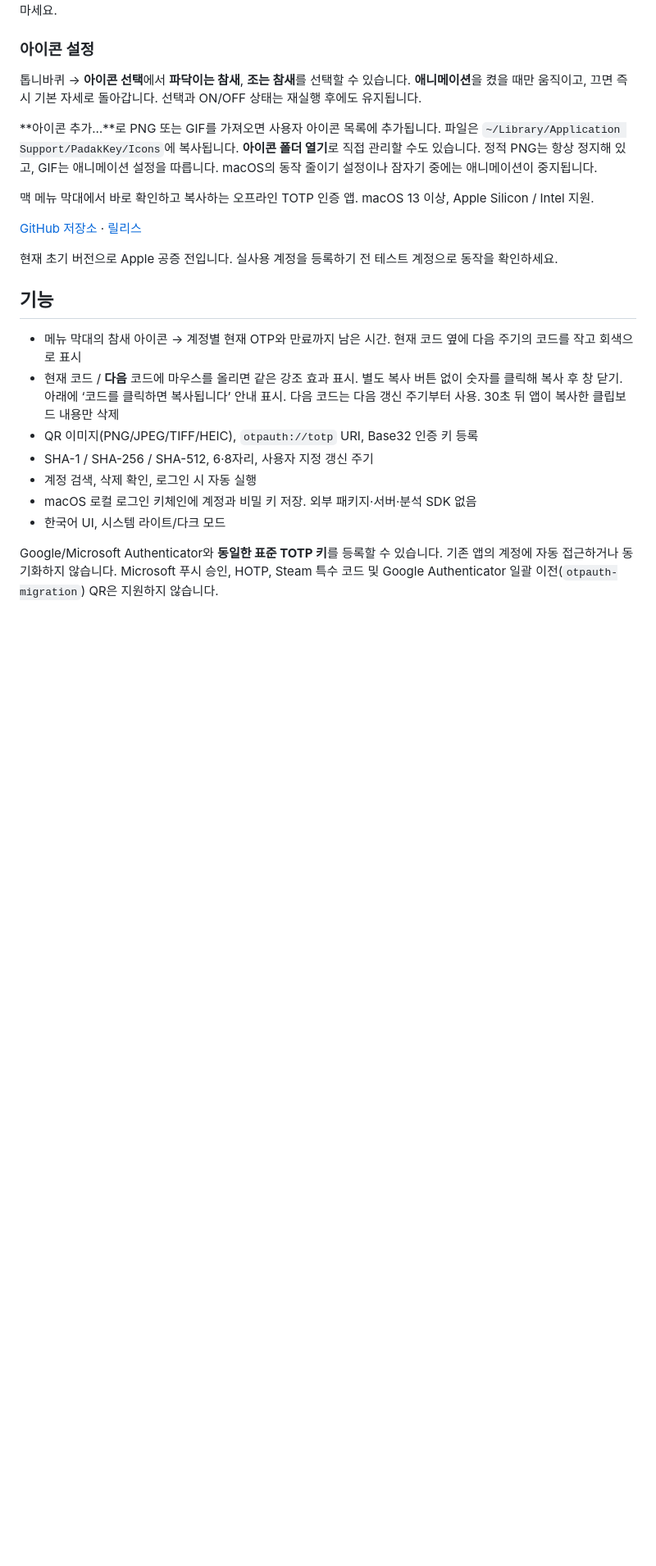
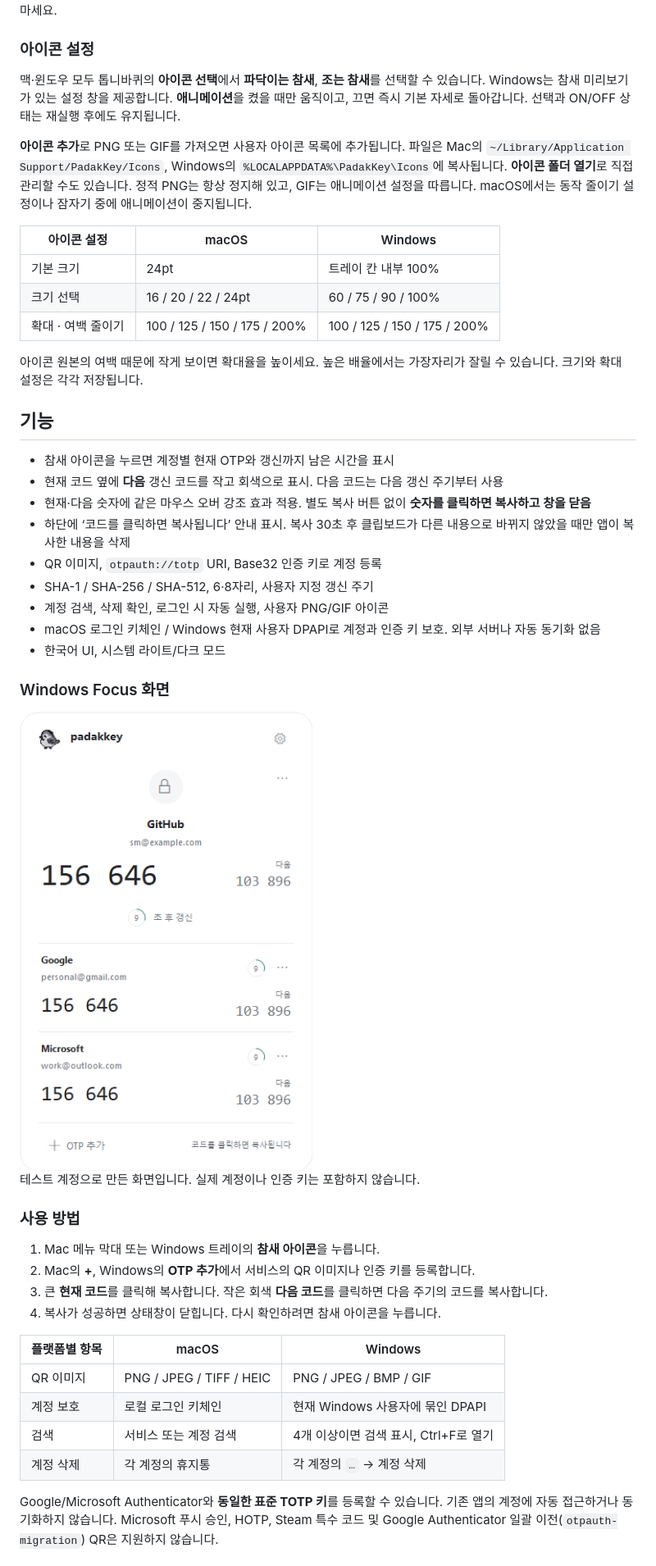
Before and after one commit to SeongMon/PadakKey, a Markdown page: README.md, the part around one of its changes. Shown at 82% size. GitHub-like rendering; pictures changed too: docs/images/windows-focus.png (added); blank space fills up the shorter version.

```diff
--- a/README.md
+++ b/README.md
@@ -24,24 +28,48 @@ Mac 기본 아이콘은 **24pt · 확대 100%**입니다. Windows는 OS 트레
 
 ### 아이콘 설정
 
-톱니바퀴 → **아이콘 선택**에서 **파닥이는 참새**, **조는 참새**를 선택할 수 있습니다. **애니메이션**을 켰을 때만 움직이고, 끄면 즉시 기본 자세로 돌아갑니다. 선택과 ON/OFF 상태는 재실행 후에도 유지됩니다.
+맥·윈도우 모두 톱니바퀴의 **아이콘 선택**에서 **파닥이는 참새**, **조는 참새**를 선택할 수 있습니다. Windows는 참새 미리보기가 있는 설정 창을 제공합니다. **애니메이션**을 켰을 때만 움직이고, 끄면 즉시 기본 자세로 돌아갑니다. 선택과 ON/OFF 상태는 재실행 후에도 유지됩니다.
 
-**아이콘 추가…**로 PNG 또는 GIF를 가져오면 사용자 아이콘 목록에 추가됩니다. 파일은 `~/Library/Application Support/PadakKey/Icons`에 복사됩니다. **아이콘 폴더 열기**로 직접 관리할 수도 있습니다. 정적 PNG는 항상 정지해 있고, GIF는 애니메이션 설정을 따릅니다. macOS의 동작 줄이기 설정이나 잠자기 중에는 애니메이션이 중지됩니다.
+**아이콘 추가**로 PNG 또는 GIF를 가져오면 사용자 아이콘 목록에 추가됩니다. 파일은 Mac의 `~/Library/Application Support/PadakKey/Icons`, Windows의 `%LOCALAPPDATA%\PadakKey\Icons`에 복사됩니다. **아이콘 폴더 열기**로 직접 관리할 수도 있습니다. 정적 PNG는 항상 정지해 있고, GIF는 애니메이션 설정을 따릅니다. macOS에서는 동작 줄이기 설정이나 잠자기 중에 애니메이션이 중지됩니다.
 
-맥 메뉴 막대에서 바로 확인하고 복사하는 오프라인 TOTP 인증 앱. macOS 13 이상, Apple Silicon / Intel 지원.
+| 아이콘 설정 | macOS | Windows |
+| --- | --- | --- |
+| 기본 크기 | 24pt | 트레이 칸 내부 100% |
+| 크기 선택 | 16 / 20 / 22 / 24pt | 60 / 75 / 90 / 100% |
+| 확대 · 여백 줄이기 | 100 / 125 / 150 / 175 / 200% | 100 / 125 / 150 / 175 / 200% |
 
-[GitHub 저장소](https://github.com/SeongMon/PadakKey) · [릴리스](https://github.com/SeongMon/PadakKey/releases)
-
-현재 초기 버전으로 Apple 공증 전입니다. 실사용 계정을 등록하기 전 테스트 계정으로 동작을 확인하세요.
+아이콘 원본의 여백 때문에 작게 보이면 확대율을 높이세요. 높은 배율에서는 가장자리가 잘릴 수 있습니다. 크기와 확대 설정은 각각 저장됩니다.
 
 ## 기능
 
-- 메뉴 막대의 참새 아이콘 → 계정별 현재 OTP와 만료까지 남은 시간. 현재 코드 옆에 다음 주기의 코드를 작고 회색으로 표시
-- 현재 코드 / **다음** 코드에 마우스를 올리면 같은 강조 효과 표시. 별도 복사 버튼 없이 숫자를 클릭해 복사 후 창 닫기. 아래에 ‘코드를 클릭하면 복사됩니다’ 안내 표시. 다음 코드는 다음 갱신 주기부터 사용. 30초 뒤 앱이 복사한 클립보드 내용만 삭제
-- QR 이미지(PNG/JPEG/TIFF/HEIC), `otpauth://totp` URI, Base32 인증 키 등록
+- 참새 아이콘을 누르면 계정별 현재 OTP와 갱신까지 남은 시간을 표시
+- 현재 코드 옆에 **다음** 갱신 코드를 작고 회색으로 표시. 다음 코드는 다음 갱신 주기부터 사용
+- 현재·다음 숫자에 같은 마우스 오버 강조 효과 적용. 별도 복사 버튼 없이 **숫자를 클릭하면 복사하고 창을 닫음**
+- 하단에 ‘코드를 클릭하면 복사됩니다’ 안내 표시. 복사 30초 후 클립보드가 다른 내용으로 바뀌지 않았을 때만 앱이 복사한 내용을 삭제
+- QR 이미지, `otpauth://totp` URI, Base32 인증 키로 계정 등록
 - SHA-1 / SHA-256 / SHA-512, 6·8자리, 사용자 지정 갱신 주기
-- 계정 검색, 삭제 확인, 로그인 시 자동 실행
-- macOS 로컬 로그인 키체인에 계정과 비밀 키 저장. 외부 패키지·서버·분석 SDK 없음
+- 계정 검색, 삭제 확인, 로그인 시 자동 실행, 사용자 PNG/GIF 아이콘
+- macOS 로그인 키체인 / Windows 현재 사용자 DPAPI로 계정과 인증 키 보호. 외부 서버나 자동 동기화 없음
 - 한국어 UI, 시스템 라이트/다크 모드
 
+### Windows Focus 화면
+
+<img src="docs/images/windows-focus.png" alt="PadakKey 0.1.19 Windows Focus 화면: 현재 코드, 회색 다음 코드, 클릭 복사 안내" width="370">
+
+테스트 계정으로 만든 화면입니다. 실제 계정이나 인증 키는 포함하지 않습니다.
+
+### 사용 방법
+
+1. Mac 메뉴 막대 또는 Windows 트레이의 **참새 아이콘**을 누릅니다.
+2. Mac의 **+**, Windows의 **OTP 추가**에서 서비스의 QR 이미지나 인증 키를 등록합니다.
+3. 큰 **현재 코드**를 클릭해 복사합니다. 작은 회색 **다음 코드**를 클릭하면 다음 주기의 코드를 복사합니다.
+4. 복사가 성공하면 상태창이 닫힙니다. 다시 확인하려면 참새 아이콘을 누릅니다.
+
+| 플랫폼별 항목 | macOS | Windows |
+| --- | --- | --- |
+| QR 이미지 | PNG / JPEG / TIFF / HEIC | PNG / JPEG / BMP / GIF |
+| 계정 보호 | 로컬 로그인 키체인 | 현재 Windows 사용자에 묶인 DPAPI |
+| 검색 | 서비스 또는 계정 검색 | 4개 이상이면 검색 표시, Ctrl+F로 열기 |
+| 계정 삭제 | 각 계정의 휴지통 | 각 계정의 `…` → 계정 삭제 |
+
 Google/Microsoft Authenticator와 **동일한 표준 TOTP 키**를 등록할 수 있습니다. 기존 앱의 계정에 자동 접근하거나 동기화하지 않습니다. Microsoft 푸시 승인, HOTP, Steam 특수 코드 및 Google Authenticator 일괄 이전(`otpauth-migration`) QR은 지원하지 않습니다.
```
Also changed, not shown: other parts of README.md (+61 -30 lines), Windows/README.md (+21 -4 lines).
